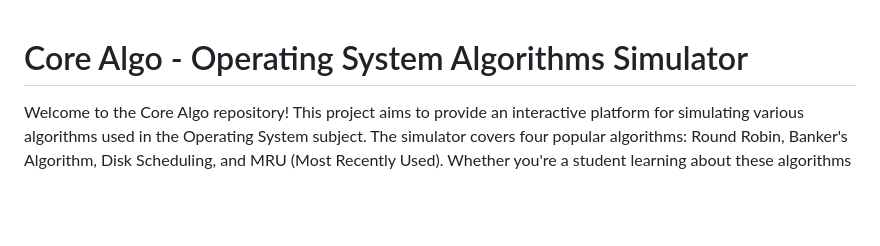
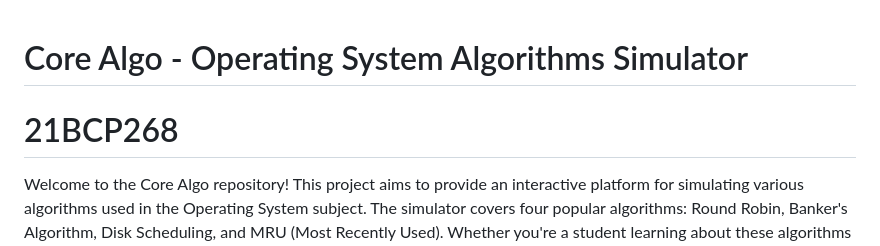
Before and after one commit to dhaval079/cloud-ia2-assessment, a Markdown page: Readme.md, the part around the change. Rendered like a GitHub page; blank space fills up the shorter version.

```diff
--- a/Readme.md
+++ b/Readme.md
@@ -1,5 +1,5 @@
 # Core Algo - Operating System Algorithms Simulator
-
+# 21BCP268
 Welcome to the Core Algo repository! This project aims to provide an interactive platform for simulating various algorithms used in the Operating System subject. The simulator covers four popular algorithms: Round Robin, Banker's Algorithm, Disk Scheduling, and MRU (Most Recently Used). Whether you're a student learning about these algorithms or a professional seeking to refresh your knowledge, Core Algo is designed to cater to all levels of expertise.
 
 ## Table of Contents
```
